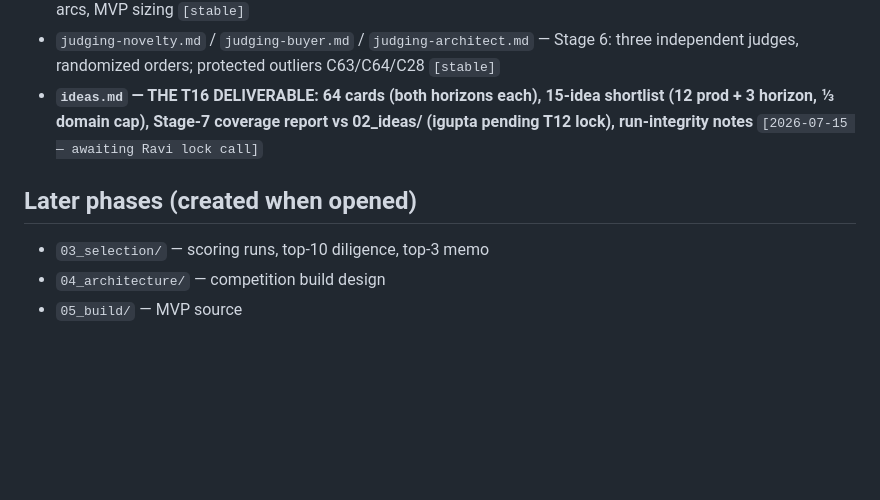
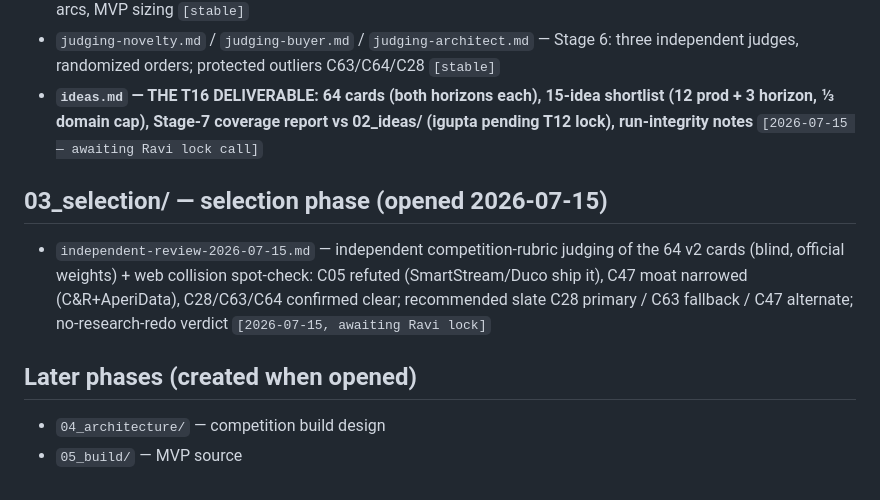
Before and after one commit to ravijp/Genesis_2026, a Markdown page: INDEX.md, the part around the change. Rendered like a GitHub page; blank space fills up the shorter version.

```diff
--- a/INDEX.md
+++ b/INDEX.md
@@ -74,8 +74,11 @@
 - `judging-novelty.md` / `judging-buyer.md` / `judging-architect.md` — Stage 6: three independent judges, randomized orders; protected outliers C63/C64/C28 `[stable]`
 - **`ideas.md` — THE T16 DELIVERABLE: 64 cards (both horizons each), 15-idea shortlist (12 prod + 3 horizon, ⅓ domain cap), Stage-7 coverage report vs 02_ideas/ (igupta pending T12 lock), run-integrity notes** `[2026-07-15 — awaiting Ravi lock call]`
 
+## 03_selection/ — selection phase (opened 2026-07-15)
+
+- `independent-review-2026-07-15.md` — independent competition-rubric judging of the 64 v2 cards (blind, official weights) + web collision spot-check: C05 refuted (SmartStream/Duco ship it), C47 moat narrowed (C&R+AperiData), C28/C63/C64 confirmed clear; recommended slate C28 primary / C63 fallback / C47 alternate; no-research-redo verdict `[2026-07-15, awaiting Ravi lock]`
+
 ## Later phases (created when opened)
 
-- `03_selection/` — scoring runs, top-10 diligence, top-3 memo
 - `04_architecture/` — competition build design
 - `05_build/` — MVP source
```
Also changed, not shown: 03_selection/independent-review-2026-07-15.md (added, +82 -0 lines).
